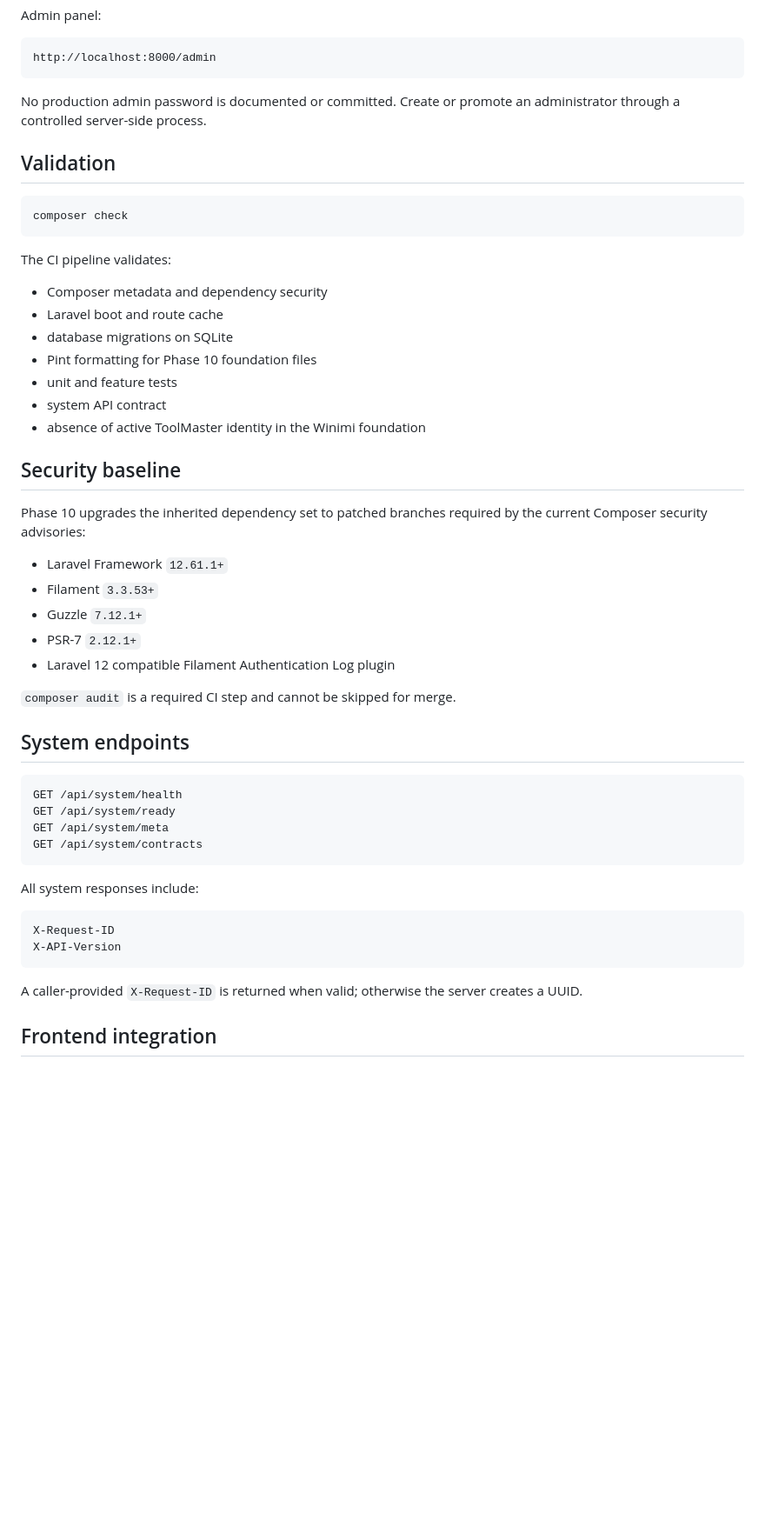
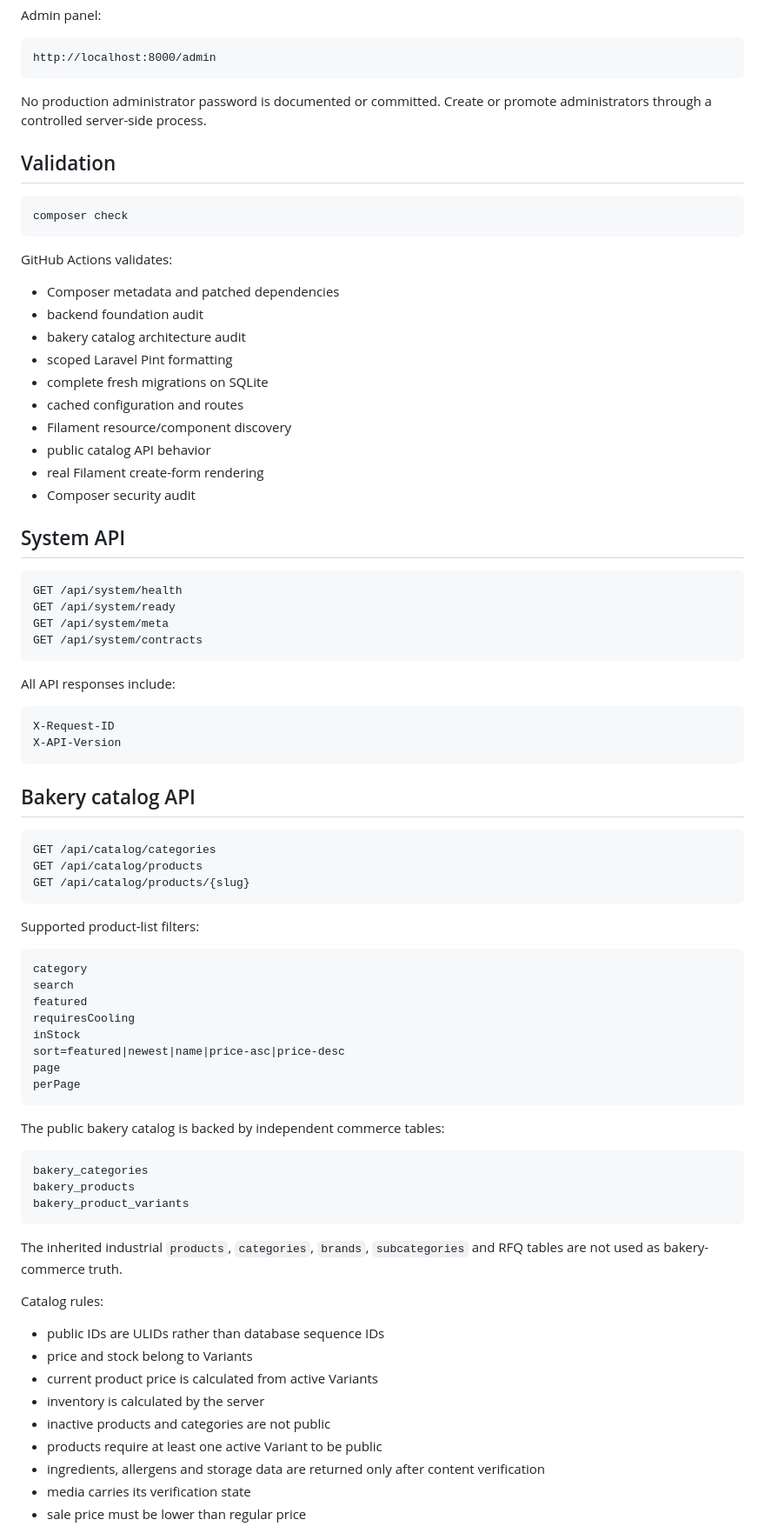
Before and after one commit to sajadkhavas/winimi-bakery-backend, a Markdown page: README.md, the part around one of its changes. Shown at 87% size. GitHub-like rendering; blank space fills up the shorter version.

Commit message:
docs: update backend status after catalog implementation

````diff
--- a/README.md
+++ b/README.md
@@ -47,7 +48,7 @@ Admin panel:
 http://localhost:8000/admin
 ```
 
-No production admin password is documented or committed. Create or promote an administrator through a controlled server-side process.
+No production administrator password is documented or committed. Create or promote administrators through a controlled server-side process.
 
 ## Validation
 
@@ -55,29 +56,20 @@ No production admin password is documented or committed. Create or promote an ad
 composer check
 ```
 
-The CI pipeline validates:
+GitHub Actions validates:
 
-- Composer metadata and dependency security
-- Laravel boot and route cache
-- database migrations on SQLite
-- Pint formatting for Phase 10 foundation files
-- unit and feature tests
-- system API contract
-- absence of active ToolMaster identity in the Winimi foundation
+- Composer metadata and patched dependencies
+- backend foundation audit
+- bakery catalog architecture audit
+- scoped Laravel Pint formatting
+- complete fresh migrations on SQLite
+- cached configuration and routes
+- Filament resource/component discovery
+- public catalog API behavior
+- real Filament create-form rendering
+- Composer security audit
 
-## Security baseline
-
-Phase 10 upgrades the inherited dependency set to patched branches required by the current Composer security advisories:
-
-- Laravel Framework `12.61.1+`
-- Filament `3.3.53+`
-- Guzzle `7.12.1+`
-- PSR-7 `2.12.1+`
-- Laravel 12 compatible Filament Authentication Log plugin
-
-`composer audit` is a required CI step and cannot be skipped for merge.
-
-## System endpoints
+## System API
 
 ```text
 GET /api/system/health
@@ -86,13 +78,53 @@ GET /api/system/meta
 GET /api/system/contracts
 ```
 
-All system responses include:
+All API responses include:
 
 ```text
 X-Request-ID
 X-API-Version
 ```
 
-A caller-provided `X-Request-ID` is returned when valid; otherwise the server creates a UUID.
+## Bakery catalog API
 
-## Frontend integration
+```text
+GET /api/catalog/categories
+GET /api/catalog/products
+GET /api/catalog/products/{slug}
+```
+
+Supported product-list filters:
+
+```text
+category
+search
+featured
+requiresCooling
+inStock
+sort=featured|newest|name|price-asc|price-desc
+page
+perPage
+```
+
+The public bakery catalog is backed by independent commerce tables:
+
+```text
+bakery_categories
+bakery_products
+bakery_product_variants
+```
+
+The inherited industrial `products`, `categories`, `brands`, `subcategories` and RFQ tables are not used as bakery-commerce truth.
+
+Catalog rules:
+
+- public IDs are ULIDs rather than database sequence IDs
+- price and stock belong to Variants
+- current product price is calculated from active Variants
+- inventory is calculated by the server
+- inactive products and categories are not public
+- products require at least one active Variant to be public
+- ingredients, allergens and storage data are returned only after content verification
+- media carries its verification state
+- sale price must be lower than regular price
+
````
Also changed, not shown: other parts of README.md (+66 -35 lines).
